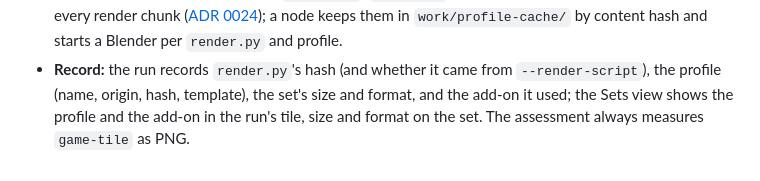
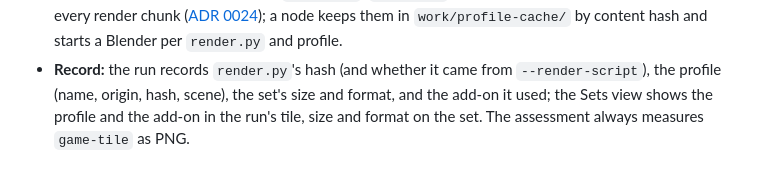
Before and after one commit to w00zla/sc-packshot, a Markdown page: docs/ARCHITECTURE.md, the part around the change. Rendered like a GitHub page.

```diff
--- a/docs/ARCHITECTURE.md
+++ b/docs/ARCHITECTURE.md
@@ -211,6 +211,6 @@ sets and assessment do not depend on it.
   chunk ([ADR 0024](adr/0024-head-node-distributes-profiles.md)); a node keeps them in `work/profile-cache/` by content
   hash and starts a Blender per `render.py` and profile.
 - **Record:** the run records `render.py`'s hash (and whether it came from `--render-script`), the profile (name,
-  origin, hash, template), the set's size and format, and the add-on it used; the Sets view shows the profile and
+  origin, hash, scene), the set's size and format, and the add-on it used; the Sets view shows the profile and
   the add-on in the run's tile, size and format on the set. The assessment always measures
   `game-tile` as PNG.
```
Also changed, not shown: README.md (+1 -1 lines), docs/assets/tui-nodes.png, docs/assets/tui-run.png, docs/assets/tui-sets.png, 1 other file.
